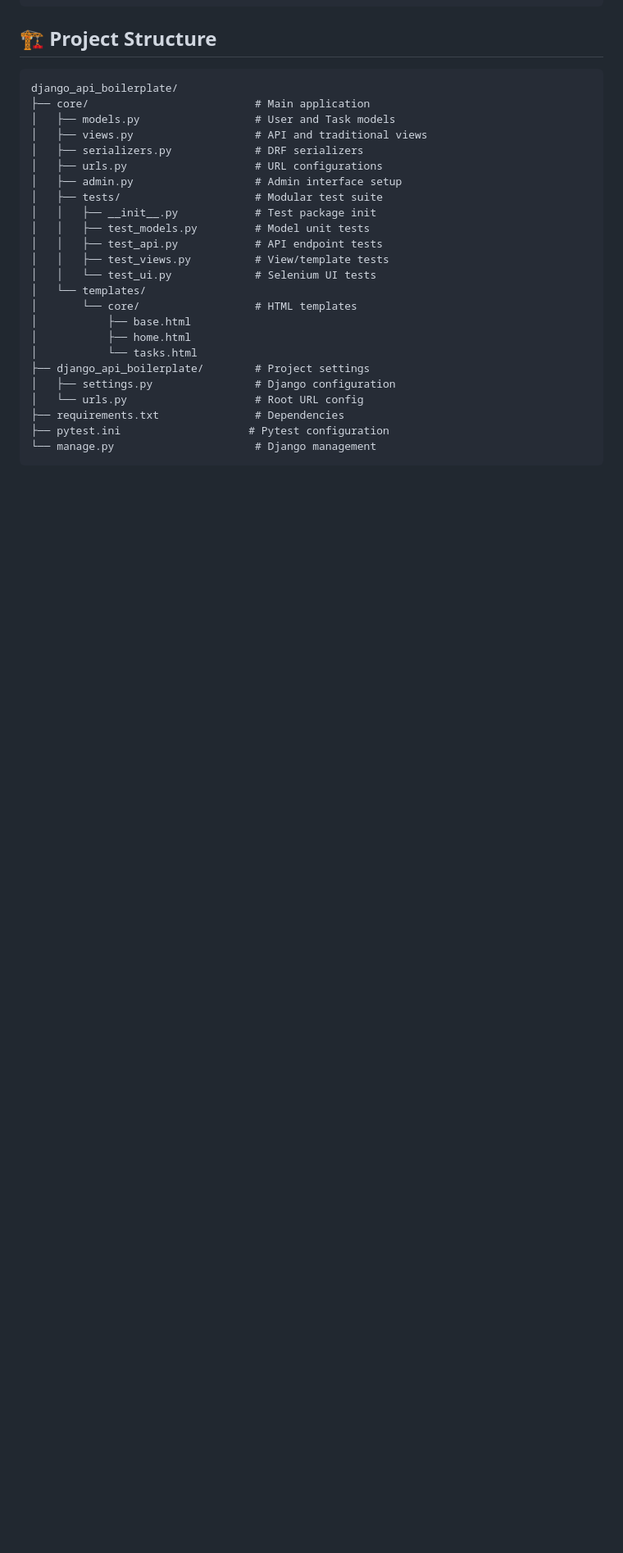
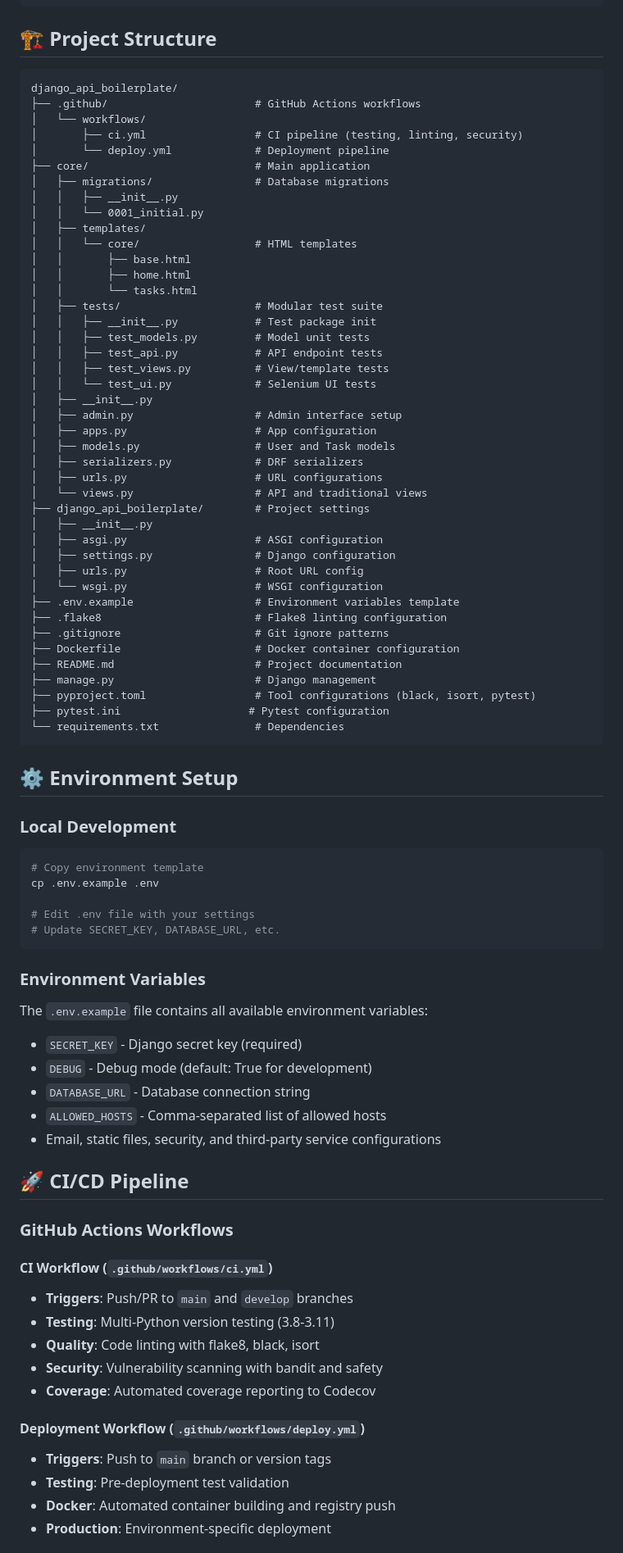
Before and after one commit to FernandoZnga/django-api-boilerplate, a Markdown page: README.md, the part around the change printed below. Shown: that part at 82% size. Drawn GitHub-style; blank space fills up the shorter version.

````diff
--- a/README.md
+++ b/README.md
@@ -99,27 +99,82 @@ python -m pytest core/tests/test_ui.py::UITest -v
 
 ```
 django_api_boilerplate/
+├── .github/                       # GitHub Actions workflows
+│   └── workflows/
+│       ├── ci.yml                 # CI pipeline (testing, linting, security)
+│       └── deploy.yml             # Deployment pipeline
 ├── core/                          # Main application
-│   ├── models.py                  # User and Task models
-│   ├── views.py                   # API and traditional views
-│   ├── serializers.py             # DRF serializers
-│   ├── urls.py                    # URL configurations
-│   ├── admin.py                   # Admin interface setup
+│   ├── migrations/                # Database migrations
+│   │   ├── __init__.py
+│   │   └── 0001_initial.py
+│   ├── templates/
+│   │   └── core/                  # HTML templates
+│   │       ├── base.html
+│   │       ├── home.html
+│   │       └── tasks.html
 │   ├── tests/                     # Modular test suite
 │   │   ├── __init__.py            # Test package init
 │   │   ├── test_models.py         # Model unit tests
 │   │   ├── test_api.py            # API endpoint tests
 │   │   ├── test_views.py          # View/template tests
 │   │   └── test_ui.py             # Selenium UI tests
-│   └── templates/
-│       └── core/                  # HTML templates
-│           ├── base.html
-│           ├── home.html
-│           └── tasks.html
+│   ├── __init__.py
+│   ├── admin.py                   # Admin interface setup
+│   ├── apps.py                    # App configuration
+│   ├── models.py                  # User and Task models
+│   ├── serializers.py             # DRF serializers
+│   ├── urls.py                    # URL configurations
+│   └── views.py                   # API and traditional views
 ├── django_api_boilerplate/        # Project settings
+│   ├── __init__.py
+│   ├── asgi.py                    # ASGI configuration
 │   ├── settings.py                # Django configuration
-│   └── urls.py                    # Root URL config
-├── requirements.txt               # Dependencies
+│   ├── urls.py                    # Root URL config
+│   └── wsgi.py                    # WSGI configuration
+├── .env.example                   # Environment variables template
+├── .flake8                        # Flake8 linting configuration
+├── .gitignore                     # Git ignore patterns
+├── Dockerfile                     # Docker container configuration
+├── README.md                      # Project documentation
+├── manage.py                      # Django management
+├── pyproject.toml                 # Tool configurations (black, isort, pytest)
 ├── pytest.ini                    # Pytest configuration
-└── manage.py                      # Django management
+└── requirements.txt               # Dependencies
 ```
+
+## ⚙️ Environment Setup
+
+### Local Development
+```bash
+# Copy environment template
+cp .env.example .env
+
+# Edit .env file with your settings
+# Update SECRET_KEY, DATABASE_URL, etc.
+```
+
+### Environment Variables
+The `.env.example` file contains all available environment variables:
+- `SECRET_KEY` - Django secret key (required)
+- `DEBUG` - Debug mode (default: True for development)
+- `DATABASE_URL` - Database connection string
+- `ALLOWED_HOSTS` - Comma-separated list of allowed hosts
+- Email, static files, security, and third-party service configurations
+
+## 🚀 CI/CD Pipeline
+
+### GitHub Actions Workflows
+
+#### CI Workflow (`.github/workflows/ci.yml`)
+- **Triggers**: Push/PR to `main` and `develop` branches
+- **Testing**: Multi-Python version testing (3.8-3.11)
+- **Quality**: Code linting with flake8, black, isort
+- **Security**: Vulnerability scanning with bandit and safety
+- **Coverage**: Automated coverage reporting to Codecov
+
+#### Deployment Workflow (`.github/workflows/deploy.yml`)
+- **Triggers**: Push to `main` branch or version tags
+- **Testing**: Pre-deployment test validation
+- **Docker**: Automated container building and registry push
+- **Production**: Environment-specific deployment
+
````
Also changed, not shown: other parts of README.md (+72 -0 lines).
